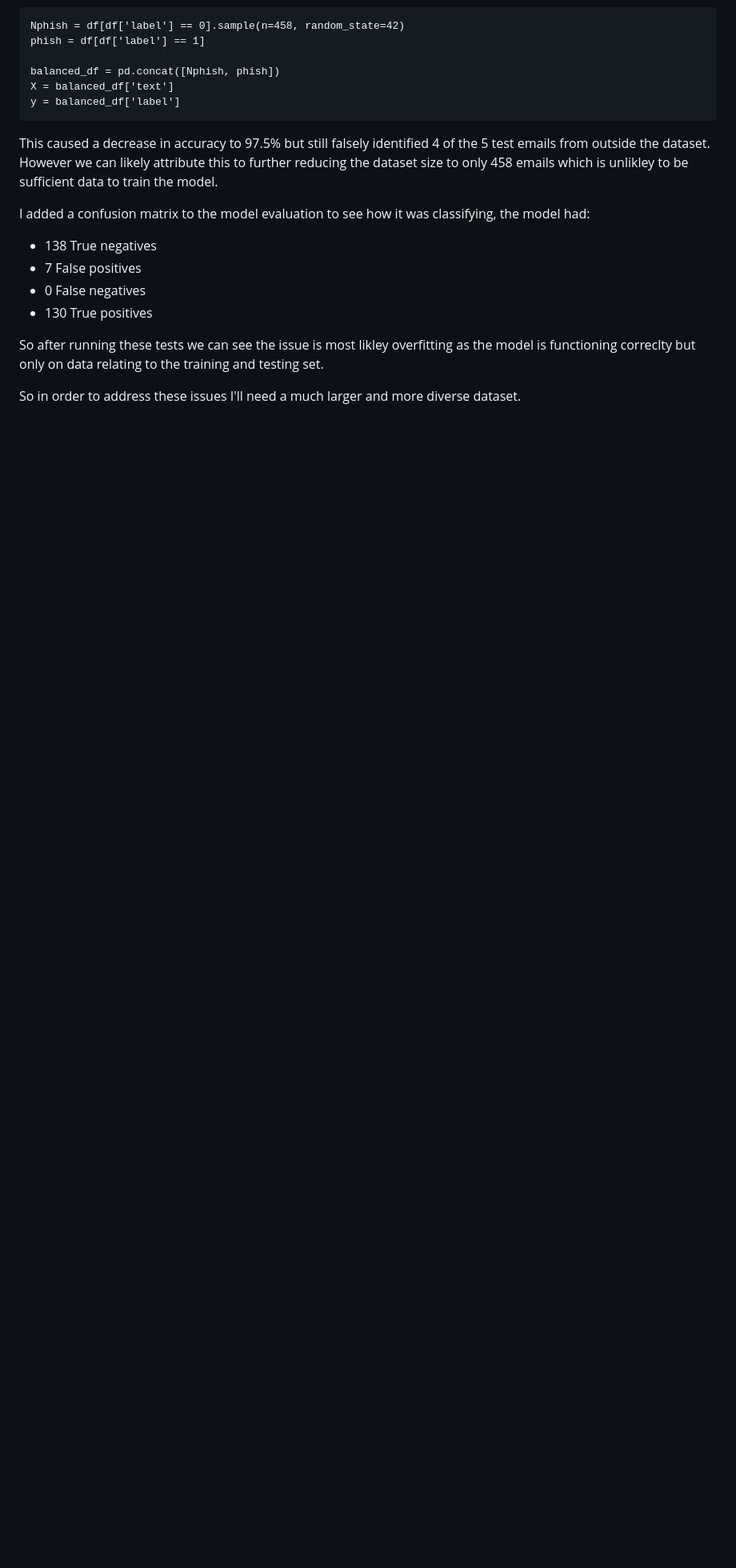
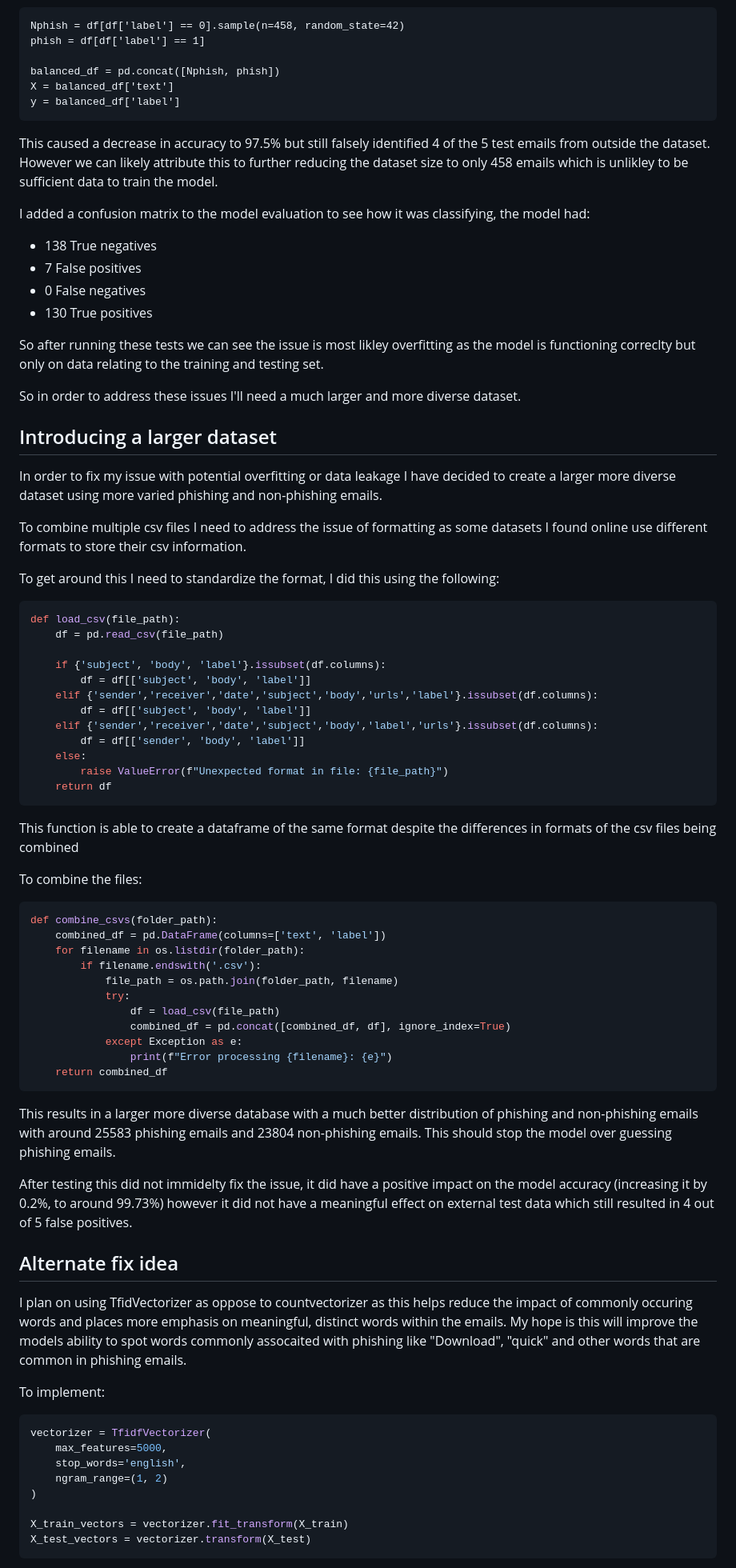
Before and after one commit to georgevans/Phishing-Email-Detection, a Markdown page: README.md, the part around one of its changes. Shown at 80% size. GitHub-like rendering; blank space fills up the shorter version.

````diff
--- a/README.md
+++ b/README.md
@@ -116,3 +116,60 @@ I added a confusion matrix to the model evaluation to see how it was classifying
 So after running these tests we can see the issue is most likley overfitting as the model is functioning correclty but only on data relating to the training and testing set.
 
 So in order to address these issues I'll need a much larger and more diverse dataset.
+
+## Introducing a larger dataset
+In order to fix my issue with potential overfitting or data leakage I have decided to create a larger more diverse dataset using more varied phishing and non-phishing emails.
+
+To combine multiple csv files I need to address the issue of formatting as some datasets I found online use different formats to store their csv information.
+
+To get around this I need to standardize the format, I did this using the following:
+```python
+def load_csv(file_path):
+    df = pd.read_csv(file_path)
+
+    if {'subject', 'body', 'label'}.issubset(df.columns):
+        df = df[['subject', 'body', 'label']]
+    elif {'sender','receiver','date','subject','body','urls','label'}.issubset(df.columns):
+        df = df[['subject', 'body', 'label']]
+    elif {'sender','receiver','date','subject','body','label','urls'}.issubset(df.columns):
+        df = df[['sender', 'body', 'label']]
+    else:
+        raise ValueError(f"Unexpected format in file: {file_path}")
+    return df
+```
+This function is able to create a dataframe of the same format despite the differences in formats of the csv files being combined
+
+To combine the files:
+```python
+def combine_csvs(folder_path):
+    combined_df = pd.DataFrame(columns=['text', 'label'])
+    for filename in os.listdir(folder_path):
+        if filename.endswith('.csv'):
+            file_path = os.path.join(folder_path, filename)
+            try:
+                df = load_csv(file_path)
+                combined_df = pd.concat([combined_df, df], ignore_index=True)
+            except Exception as e:
+                print(f"Error processing {filename}: {e}")
+    return combined_df
+```
+
+This results in a larger more diverse database with a much better distribution of phishing and non-phishing emails with around 25583 phishing emails and 23804 non-phishing emails. This should stop the model over guessing phishing emails.
+
+After testing this did not immidelty fix the issue, it did have a positive impact on the model accuracy (increasing it by 0.2%, to around 99.73%) however it did not have a meaningful effect on external test data which still resulted in 4 out of 5 false positives.
+
+## Alternate fix idea
+I plan on using TfidVectorizer as oppose to countvectorizer as this helps reduce the impact of commonly occuring words and places more emphasis on meaningful, distinct words within the emails. My hope is this will improve the models ability to spot words commonly assocaited with phishing like "Download", "quick" and other words that are common in phishing emails.
+
+To implement:
+```python
+vectorizer = TfidfVectorizer(
+    max_features=5000,
+    stop_words='english',
+    ngram_range=(1, 2)
+)
+
+X_train_vectors = vectorizer.fit_transform(X_train)
+X_test_vectors = vectorizer.transform(X_test)
+```
+
````
Also changed, not shown: other parts of README.md (+30 -0 lines).
